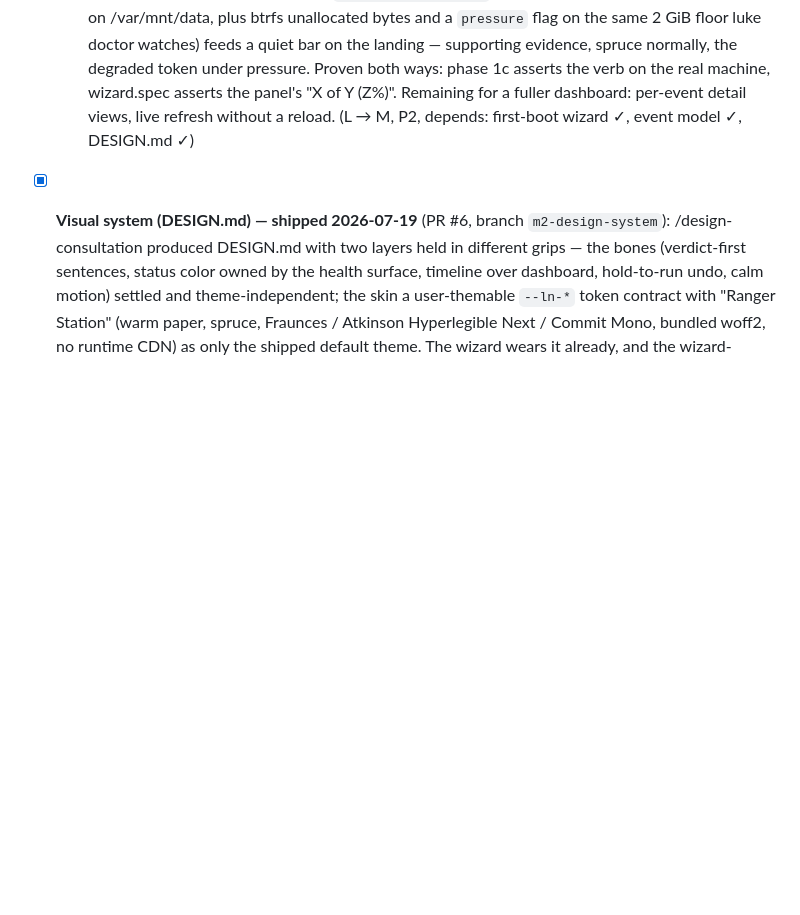
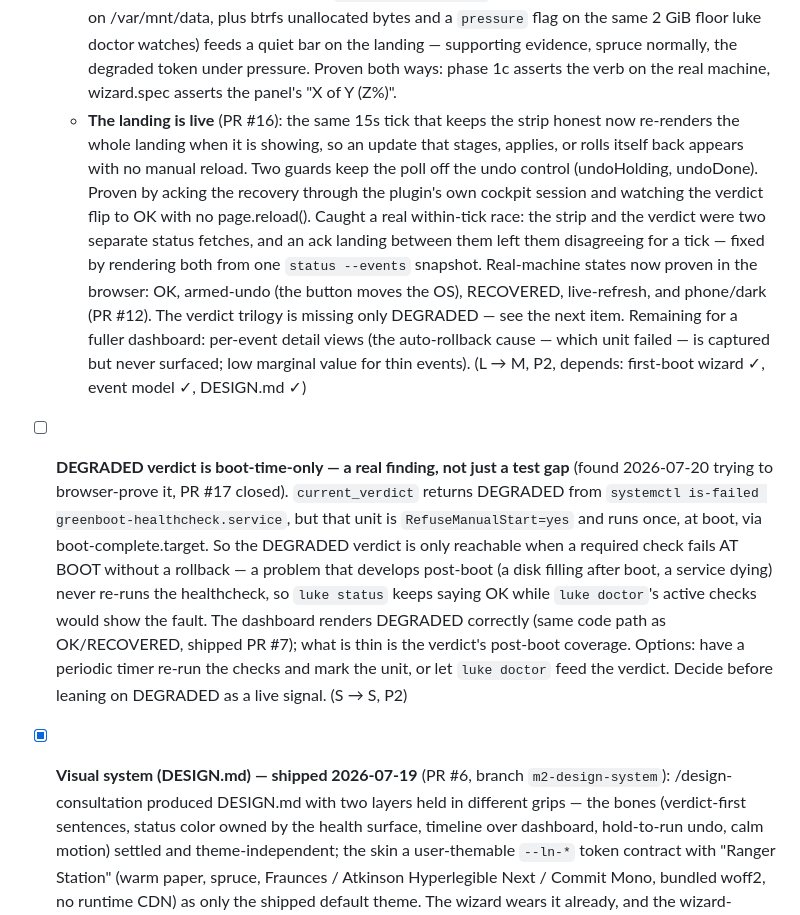
Before and after one commit to lukehemmin/LukeNasOS, a Markdown page: TODOS.md, the part around the change. Drawn GitHub-style; blank space fills up the shorter version.

Commit message:
docs(todos): live-refresh shipped (PR #16); DEGRADED verdict is boot-time-only (finding)
Co-Authored-By: Claude Fable 5 <noreply@anthropic.com>

```diff
--- a/TODOS.md
+++ b/TODOS.md
@@ -161,8 +161,32 @@ browser-side proof and the polish around it:
     the same 2 GiB floor luke doctor watches) feeds a quiet bar on the landing — supporting
     evidence, spruce normally, the degraded token under pressure. Proven both ways: phase 1c
     asserts the verb on the real machine, wizard.spec asserts the panel's "X of Y (Z%)".
-  Remaining for a fuller dashboard: per-event detail views, live refresh without a reload.
+  - **The landing is live** (PR #16): the same 15s tick that keeps the strip honest now
+    re-renders the whole landing when it is showing, so an update that stages, applies, or
+    rolls itself back appears with no manual reload. Two guards keep the poll off the undo
+    control (undoHolding, undoDone). Proven by acking the recovery through the plugin's own
+    cockpit session and watching the verdict flip to OK with no page.reload(). Caught a real
+    within-tick race: the strip and the verdict were two separate status fetches, and an ack
+    landing between them left them disagreeing for a tick — fixed by rendering both from one
+    `status --events` snapshot.
+  Real-machine states now proven in the browser: OK, armed-undo (the button moves the OS),
+  RECOVERED, live-refresh, and phone/dark (PR #12). The verdict trilogy is missing only
+  DEGRADED — see the next item.
+  Remaining for a fuller dashboard: per-event detail views (the auto-rollback cause — which
+  unit failed — is captured but never surfaced; low marginal value for thin events).
   (L → M, P2, depends: first-boot wizard ✓, event model ✓, DESIGN.md ✓)
+
+- [ ] **DEGRADED verdict is boot-time-only — a real finding, not just a test gap** (found
+  2026-07-20 trying to browser-prove it, PR #17 closed). `current_verdict` returns DEGRADED
+  from `systemctl is-failed greenboot-healthcheck.service`, but that unit is
+  `RefuseManualStart=yes` and runs once, at boot, via boot-complete.target. So the DEGRADED
+  verdict is only reachable when a required check fails AT BOOT without a rollback — a
+  problem that develops post-boot (a disk filling after boot, a service dying) never re-runs
+  the healthcheck, so `luke status` keeps saying OK while `luke doctor`'s active checks would
+  show the fault. The dashboard renders DEGRADED correctly (same code path as OK/RECOVERED,
+  shipped PR #7); what is thin is the verdict's post-boot coverage. Options: have a periodic
+  timer re-run the checks and mark the unit, or let `luke doctor` feed the verdict. Decide
+  before leaning on DEGRADED as a live signal. (S → S, P2)
 
 - [x] **Visual system (DESIGN.md) — shipped 2026-07-19** (PR #6, branch
   `m2-design-system`): /design-consultation produced DESIGN.md with two layers held in
```
